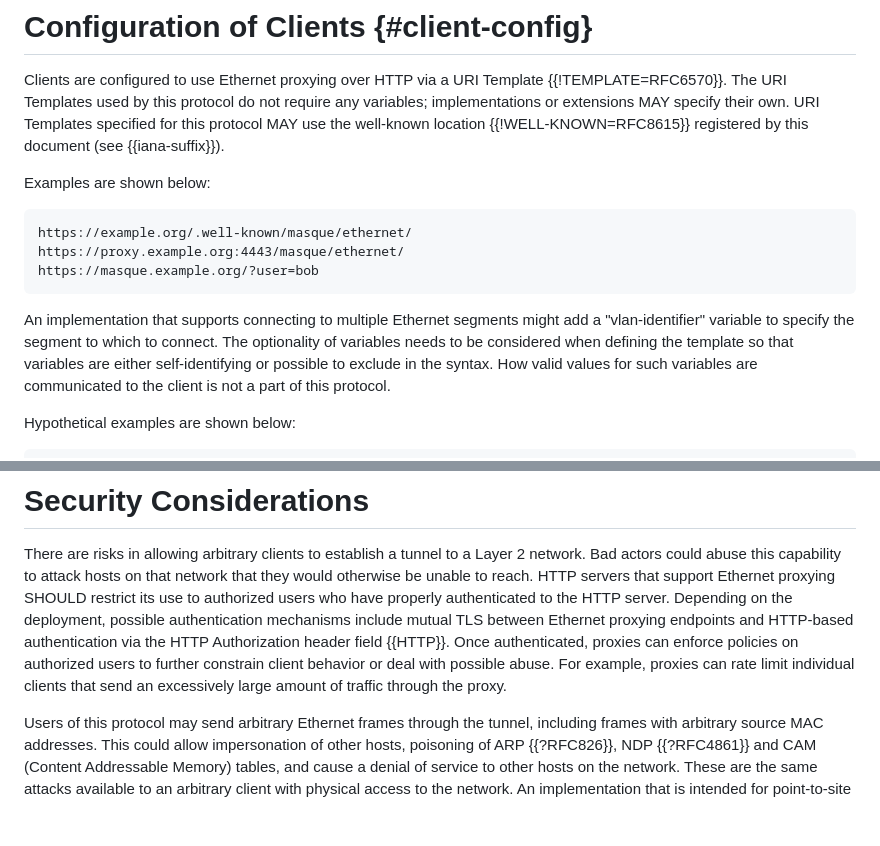
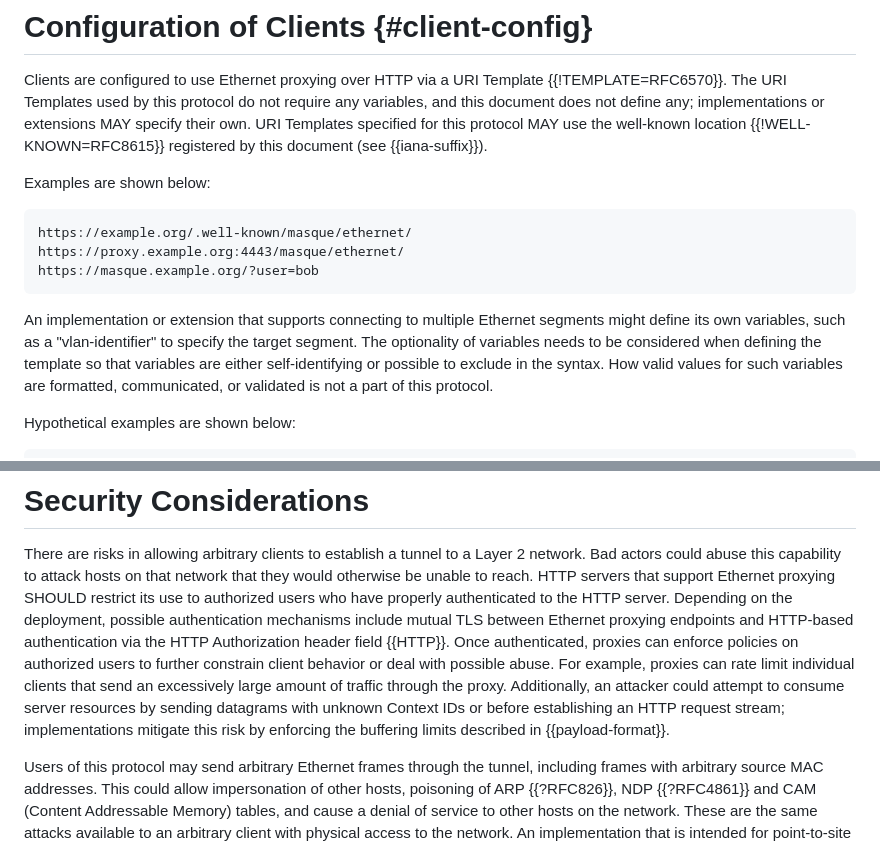
Before and after one commit to ietf-wg-masque/draft-ietf-masque-connect-ethernet, a Markdown page: draft-ietf-masque-connect-ethernet.md, 2 parts joined by grey strips. GitHub-like rendering; blank space fills up the shorter version.

Commit message:
Changes from ops area review.

```diff
--- a/draft-ietf-masque-connect-ethernet.md
+++ b/draft-ietf-masque-connect-ethernet.md
@@ -117,9 +117,10 @@ entire connection.
 
 Clients are configured to use Ethernet proxying over HTTP via a URI Template
 {{!TEMPLATE=RFC6570}}. The URI Templates used by this protocol do not require
-any variables; implementations or extensions MAY specify their own. URI
-Templates specified for this protocol MAY use the well-known location
-{{!WELL-KNOWN=RFC8615}} registered by this document (see {{iana-suffix}}).
+any variables, and this document does not define any; implementations or
+extensions MAY specify their own. URI Templates specified for this protocol MAY
+use the well-known location {{!WELL-KNOWN=RFC8615}} registered by this document
+(see {{iana-suffix}}).
 
 Examples are shown below:
 
@@ -129,12 +130,12 @@ https://proxy.example.org:4443/masque/ethernet/
 https://masque.example.org/?user=bob
 ~~~
 
-An implementation that supports connecting to multiple Ethernet segments might
-add a "vlan-identifier" variable to specify the segment to which to connect. The
-optionality of variables needs to be considered when defining the template so
-that variables are either self-identifying or possible to exclude in the syntax.
-How valid values for such variables are communicated to the client is not a part
-of this protocol.
+An implementation or extension that supports connecting to multiple Ethernet
+segments might define its own variables, such as a "vlan-identifier" to specify
+the target segment. The optionality of variables needs to be considered when
+defining the template so that variables are either self-identifying or possible
+to exclude in the syntax. How valid values for such variables are formatted,
+communicated, or validated is not a part of this protocol.
 
 Hypothetical examples are shown below:
 
@@ -618,7 +619,10 @@ and HTTP-based authentication via the HTTP Authorization header field
 {{HTTP}}. Once authenticated, proxies can enforce policies on authorized users
 to further constrain client behavior or deal with possible abuse. For example,
 proxies can rate limit individual clients that send an excessively large amount
-of traffic through the proxy.
+of traffic through the proxy. Additionally, an attacker could attempt to consume
+server resources by sending datagrams with unknown Context IDs or before
+establishing an HTTP request stream; implementations mitigate this risk by
+enforcing the buffering limits described in {{payload-format}}.
 
 Users of this protocol may send arbitrary Ethernet frames through the tunnel,
 including frames with arbitrary source MAC addresses. This could allow
```
